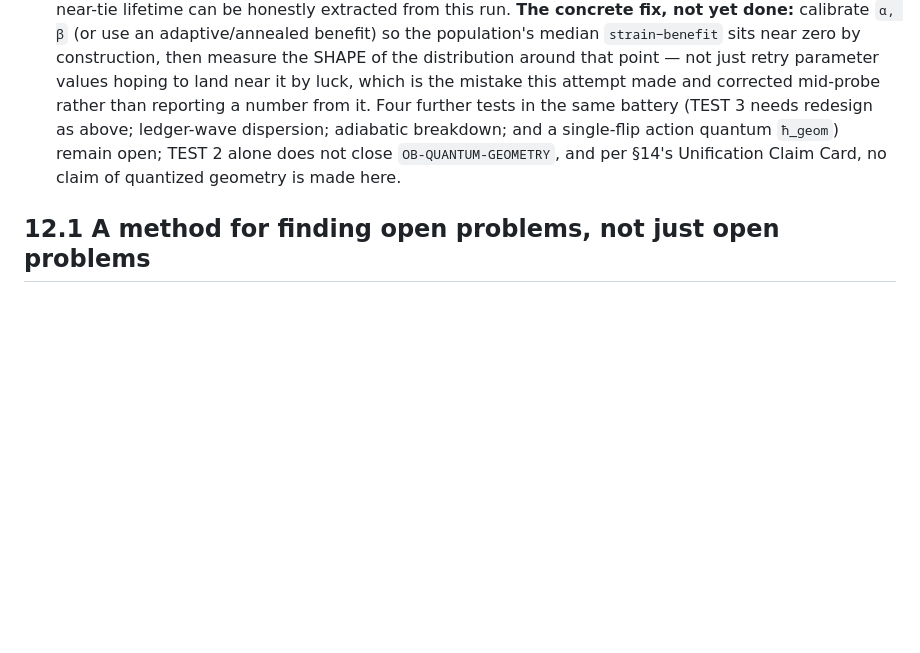
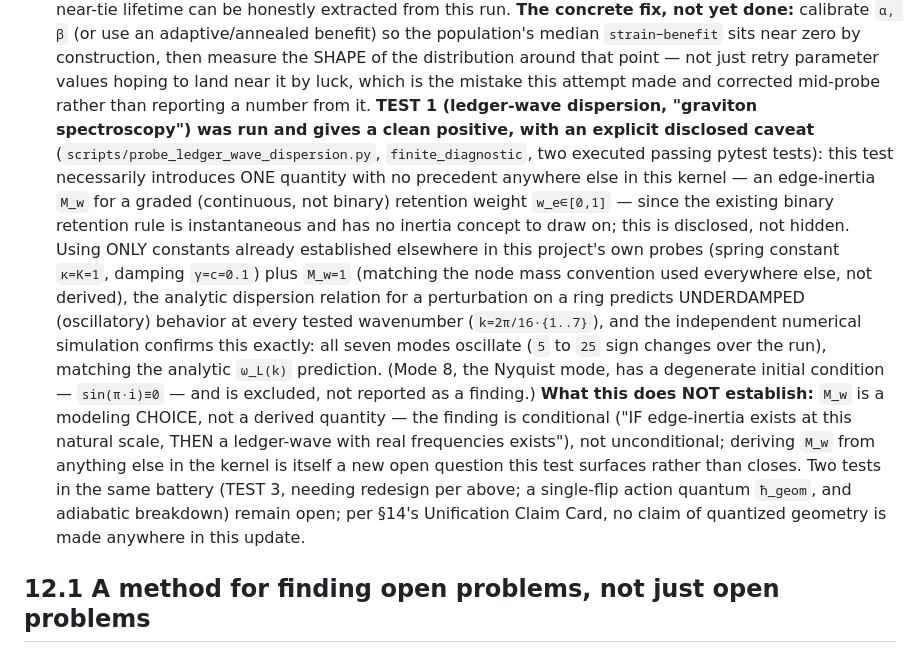
Before and after one commit to morrocwi/causal-quantum-gravity, a Markdown page: SUPPLEMENT.md, the part around the change. Drawn GitHub-style; blank space fills up the shorter version.

Commit message:
OB-QUANTUM-GEOMETRY TEST 1 (ledger-wave dispersion): clean positive with disclosed parameter dependency
Using only constants already established elsewhere in this project's
probes plus one disclosed new quantity (edge-inertia M_w, no precedent
in the kernel), a graded retention-weight perturbation oscillates rather
than purely decays, matching the analytic prediction exactly across 7
tested wavenumbers. Conditional finding, not unconditional: M_w is a
modeling choice, not derived. Two tests remain in the battery (TEST 3
redesign, single-flip action quantum, adiabatic breakdown).

Co-Authored-By: Claude Sonnet 5 <noreply@anthropic.com>

```diff
--- a/SUPPLEMENT.md
+++ b/SUPPLEMENT.md
@@ -1332,11 +1332,34 @@ not externally verified.
     the SHAPE of the distribution around that point — not just retry
     parameter values hoping to land near it by luck, which is the mistake
     this attempt made and corrected mid-probe rather than reporting a
-    number from it. Four further tests in the same battery (TEST 3 needs
-    redesign as above; ledger-wave dispersion; adiabatic breakdown; and a
-    single-flip action quantum `ħ_geom`) remain open; TEST 2 alone does
-    not close `OB-QUANTUM-GEOMETRY`, and per §14's Unification Claim
-    Card, no claim of quantized geometry is made here.
+    number from it. **TEST 1 (ledger-wave dispersion, "graviton
+    spectroscopy") was run and gives a clean positive, with an explicit
+    disclosed caveat** (`scripts/probe_ledger_wave_dispersion.py`,
+    `finite_diagnostic`, two executed passing pytest tests): this test
+    necessarily introduces ONE quantity with no precedent anywhere else
+    in this kernel — an edge-inertia `M_w` for a graded (continuous,
+    not binary) retention weight `w_e∈[0,1]` — since the existing binary
+    retention rule is instantaneous and has no inertia concept to draw
+    on; this is disclosed, not hidden. Using ONLY constants already
+    established elsewhere in this project's own probes (spring constant
+    `κ=K=1`, damping `γ=c=0.1`) plus `M_w=1` (matching the node mass
+    convention used everywhere else, not derived), the analytic
+    dispersion relation for a perturbation on a ring predicts
+    UNDERDAMPED (oscillatory) behavior at every tested wavenumber
+    (`k=2π/16·{1..7}`), and the independent numerical simulation confirms
+    this exactly: all seven modes oscillate (`5` to `25` sign changes
+    over the run), matching the analytic `ω_L(k)` prediction. (Mode 8,
+    the Nyquist mode, has a degenerate initial condition —
+    `sin(π·i)≡0` — and is excluded, not reported as a finding.) **What
+    this does NOT establish:** `M_w` is a modeling CHOICE, not a derived
+    quantity — the finding is conditional ("IF edge-inertia exists at
+    this natural scale, THEN a ledger-wave with real frequencies
+    exists"), not unconditional; deriving `M_w` from anything else in the
+    kernel is itself a new open question this test surfaces rather than
+    closes. Two tests in the same battery (TEST 3, needing redesign per
+    above; a single-flip action quantum `ħ_geom`, and adiabatic
+    breakdown) remain open; per §14's Unification Claim Card, no claim of
+    quantized geometry is made anywhere in this update.
 
 ## 12.1 A method for finding open problems, not just open problems
 
```
